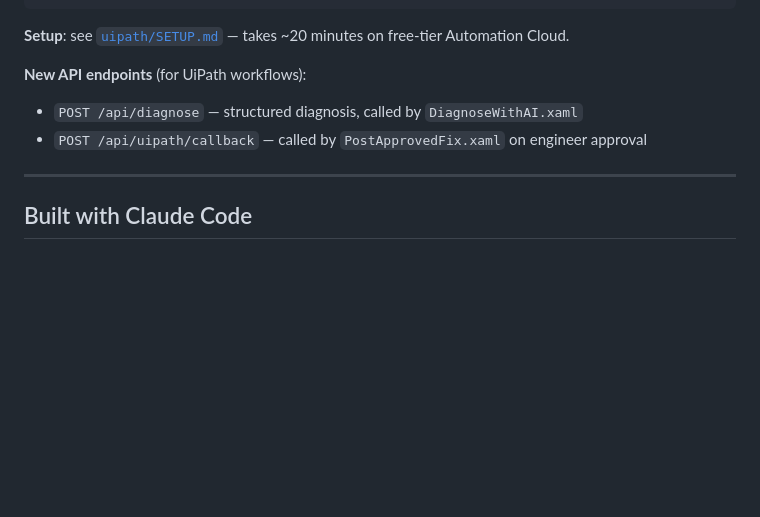
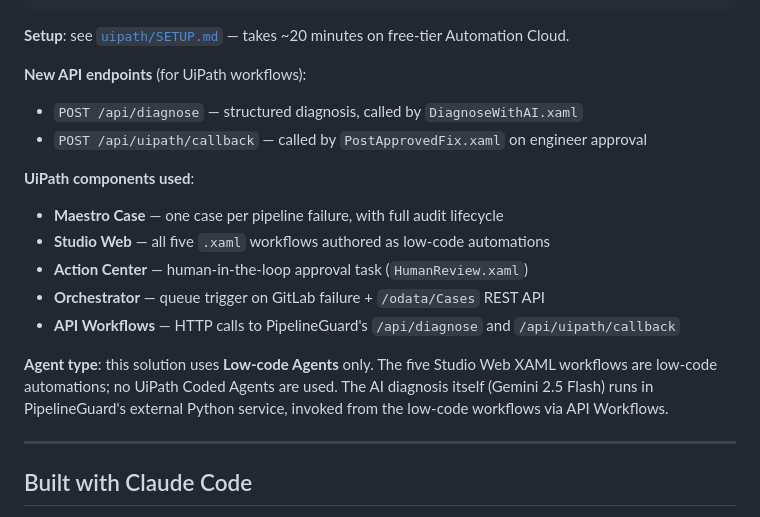
Before and after one commit to 64johnlee/hackathon-pipeline-guard, a Markdown page: README.md, the part around the change. Drawn GitHub-style; blank space fills up the shorter version.

Commit message:
docs(uipath): add explicit UiPath components list and agent-type statement
Required by the AgentHack Devpost submission form: comprehensive
component list and an explicit Coded vs Low-code Agents statement.

Co-Authored-By: Claude Fable 5 <noreply@anthropic.com>

```diff
--- a/README.md
+++ b/README.md
@@ -317,6 +317,15 @@ GitLab failure → UiPath Orchestrator trigger → Main.xaml
 - `POST /api/diagnose` — structured diagnosis, called by `DiagnoseWithAI.xaml`
 - `POST /api/uipath/callback` — called by `PostApprovedFix.xaml` on engineer approval
 
+**UiPath components used**:
+- **Maestro Case** — one case per pipeline failure, with full audit lifecycle
+- **Studio Web** — all five `.xaml` workflows authored as low-code automations
+- **Action Center** — human-in-the-loop approval task (`HumanReview.xaml`)
+- **Orchestrator** — queue trigger on GitLab failure + `/odata/Cases` REST API
+- **API Workflows** — HTTP calls to PipelineGuard's `/api/diagnose` and `/api/uipath/callback`
+
+**Agent type**: this solution uses **Low-code Agents** only. The five Studio Web XAML workflows are low-code automations; no UiPath Coded Agents are used. The AI diagnosis itself (Gemini 2.5 Flash) runs in PipelineGuard's external Python service, invoked from the low-code workflows via API Workflows.
+
 ---
 
 ## Built with Claude Code
```
